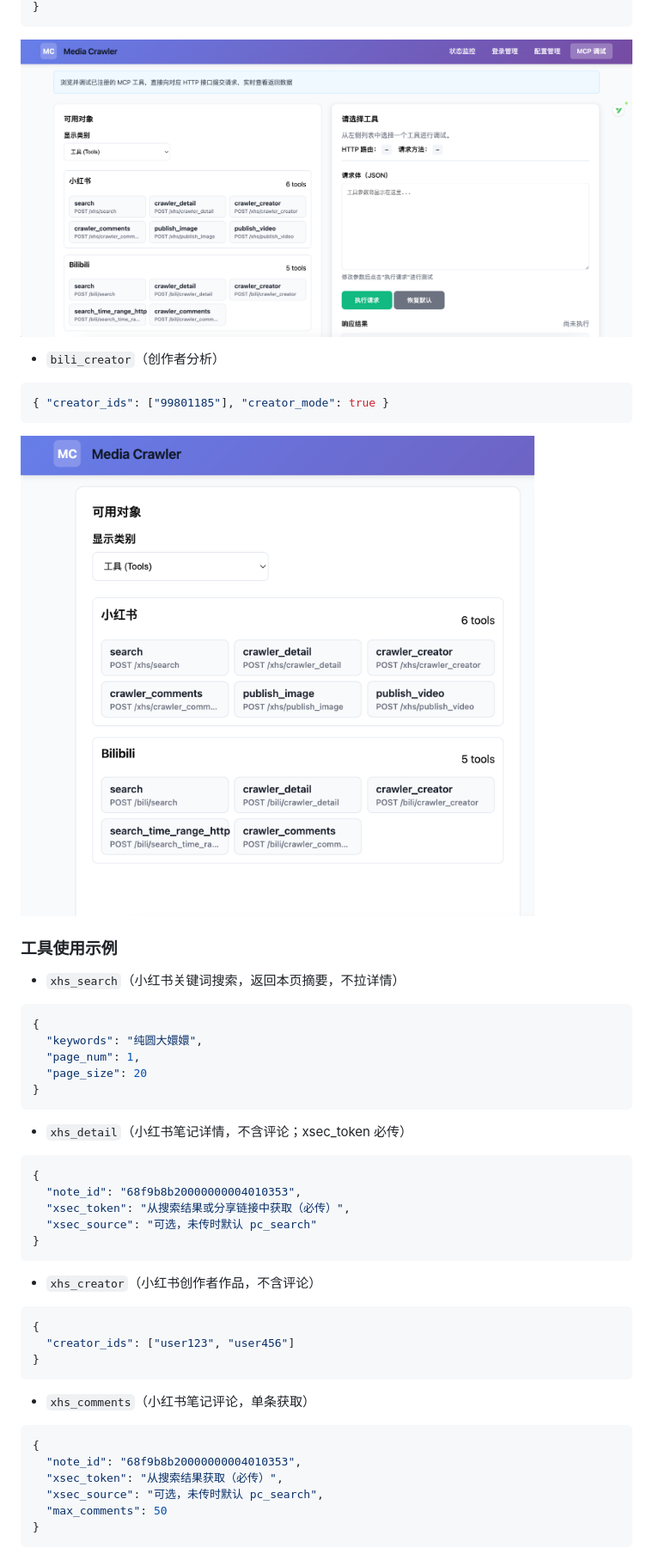
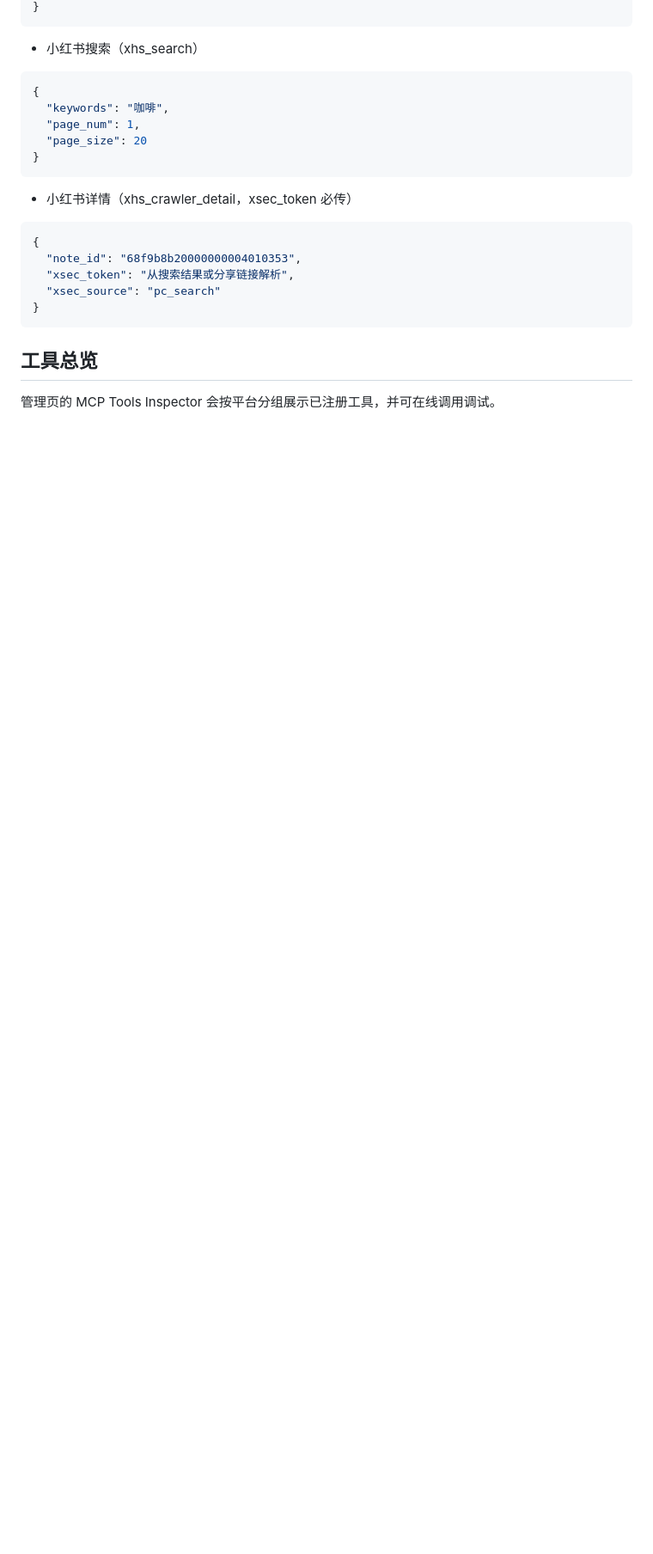
Before and after one commit to mcp-service/media-crawler-mcp-service, a Markdown page: README.md, the part around the change printed below. Shown: that part at 86% size. GitHub-like rendering; blank space fills up the shorter version.

````diff
--- a/README.md
+++ b/README.md
@@ -220,49 +194,25 @@ B站端点：      /mcp/bili   - B站专用工具
 }
 ```
-![bili-detail.png](docs/bili_detail.png)
 
-- `bili_creator`（创作者分析）
-```json
-{ "creator_ids": ["99801185"], "creator_mode": true }
-```
-
-![mcp_tools_inspector.png](docs/mcp_tools_inspector.png)
-
-
-### 工具使用示例
-
-- `xhs_search`（小红书关键词搜索，返回本页摘要，不拉详情）
+- 小红书搜索（xhs_search）
 ```json
 {
-  "keywords": "纯圆大嬛嬛",
+  "keywords": "咖啡",
   "page_num": 1,
   "page_size": 20
 }
 ```
 
-- `xhs_detail`（小红书笔记详情，不含评论；xsec_token 必传）
+- 小红书详情（xhs_crawler_detail，xsec_token 必传）
 ```json
 {
   "note_id": "68f9b8b20000000004010353",
-  "xsec_token": "从搜索结果或分享链接中获取（必传）",
-  "xsec_source": "可选，未传时默认 pc_search"
+  "xsec_token": "从搜索结果或分享链接解析",
+  "xsec_source": "pc_search"
 }
 ```
 
-- `xhs_creator`（小红书创作者作品，不含评论）
-```json
-{
-  "creator_ids": ["user123", "user456"]
-}
-```
+## 工具总览
 
-- `xhs_comments`（小红书笔记评论，单条获取）
-```json
-{
-  "note_id": "68f9b8b20000000004010353",
-  "xsec_token": "从搜索结果获取（必传）",
-  "xsec_source": "可选，未传时默认 pc_search",
-  "max_comments": 50
-}
-```
+管理页的 MCP Tools Inspector 会按平台分组展示已注册工具，并可在线调用调试。
 
````
Also changed, not shown: other parts of README.md (+40 -96 lines).
